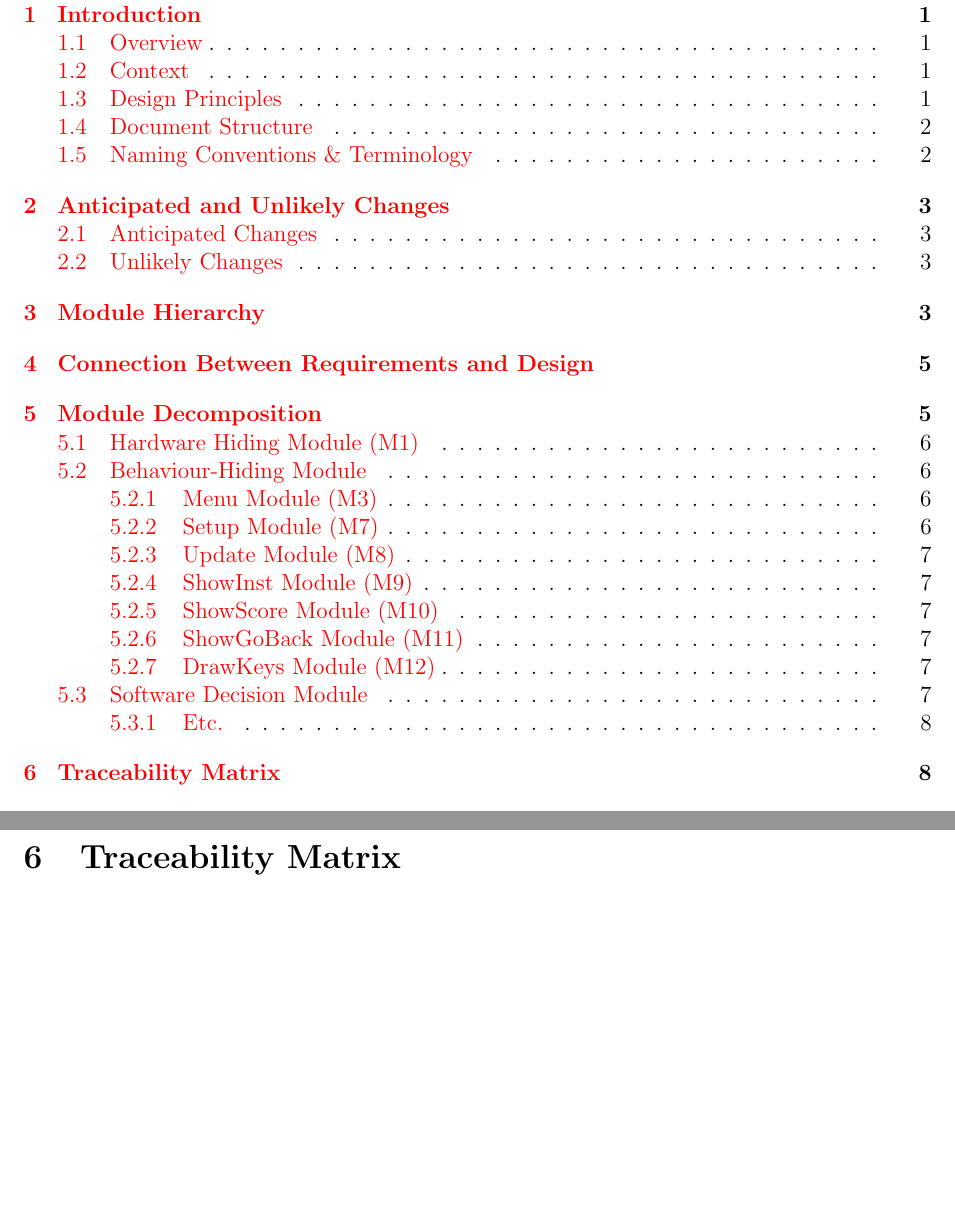
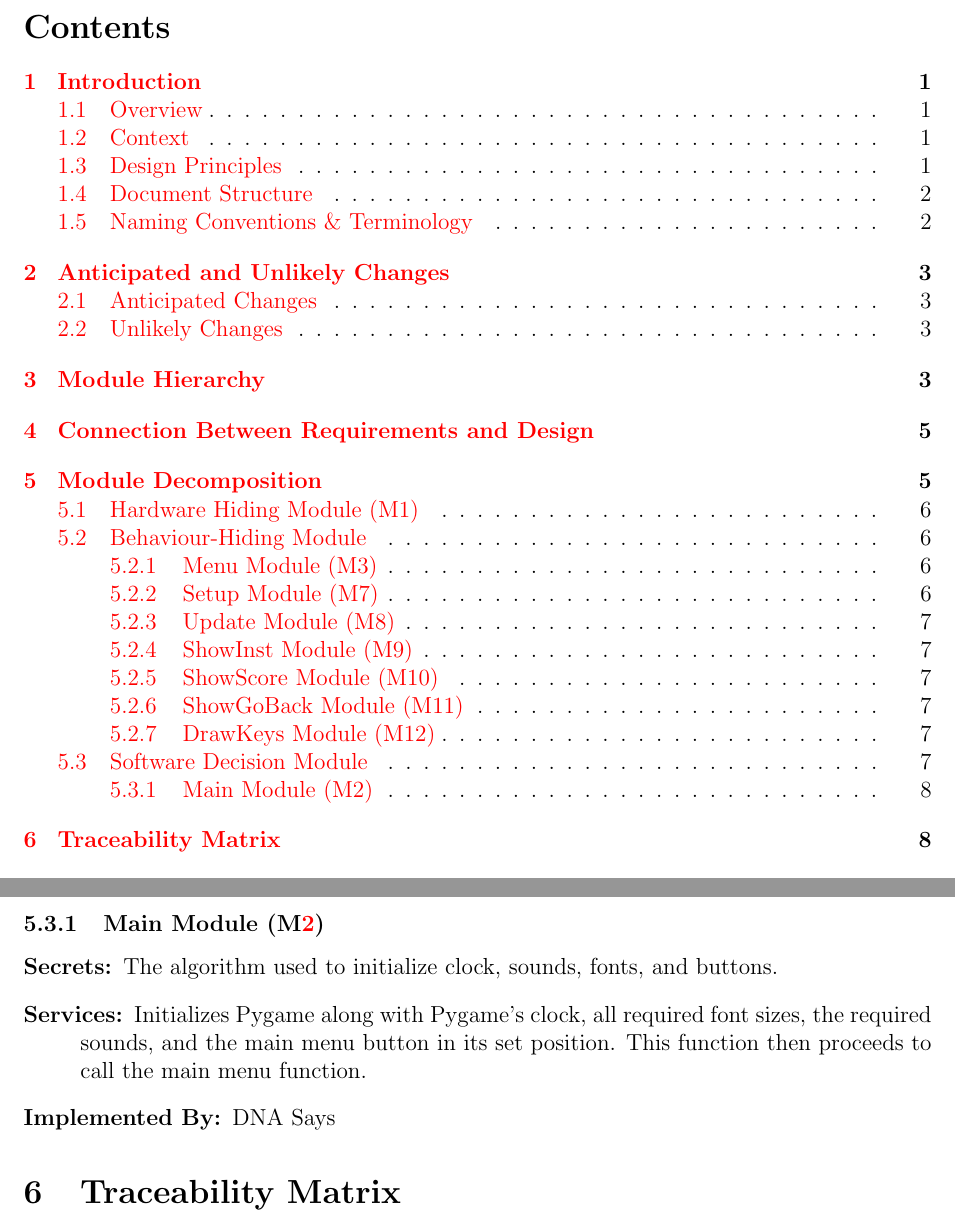
Before and after one commit to JP-Dakran/DNA_Says, a LaTeX document (Doc/Design/MG/MG.tex): two parts of pages 2 and 11 of 12, joined at a grey line, cut at the place of the change, the shorter picture padded with empty space. Compiled offline with pdfLaTeX.

Commit message:
Update Main Module

```diff
--- a/Doc/Design/MG/MG.tex
+++ b/Doc/Design/MG/MG.tex
@@ -341,7 +341,12 @@ system or by standard programming language libraries.
 \item[Implemented By:] N/A
 \end{description}
 
-\subsubsection{Etc.}
+\subsubsection{Main Module (\mref{mHH2})}
+\begin{description}
+\item[Secrets:]The algorithm used to initialize clock, sounds, fonts, and buttons.
+\item[Services:]Initializes Pygame along with Pygame's clock, all required font sizes, the required sounds, and the main menu button in its set position. This function then proceeds to call the main menu function.
+\item[Implemented By:] DNA Says
+\end{description}
 
 \section{Traceability Matrix} \label{SecTM}
 
```
